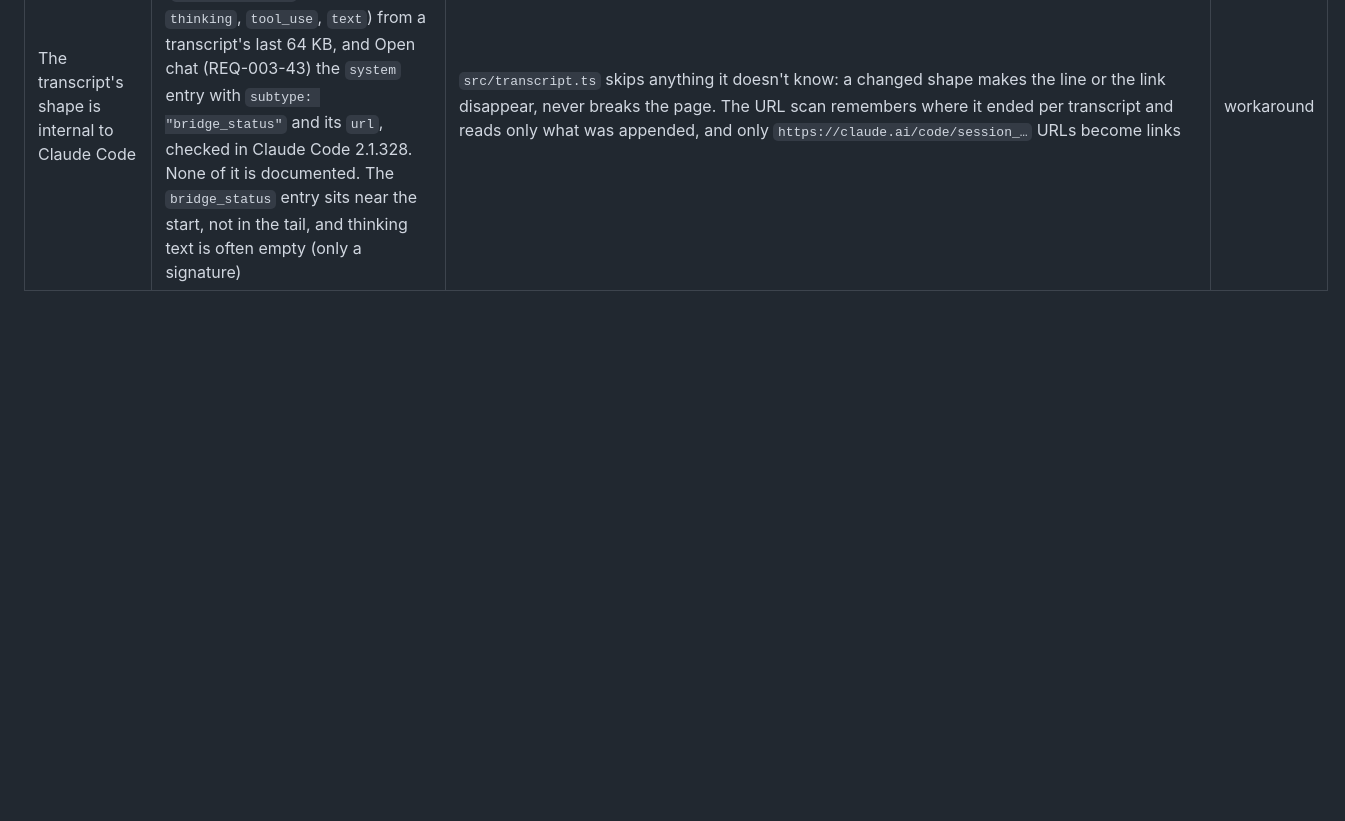
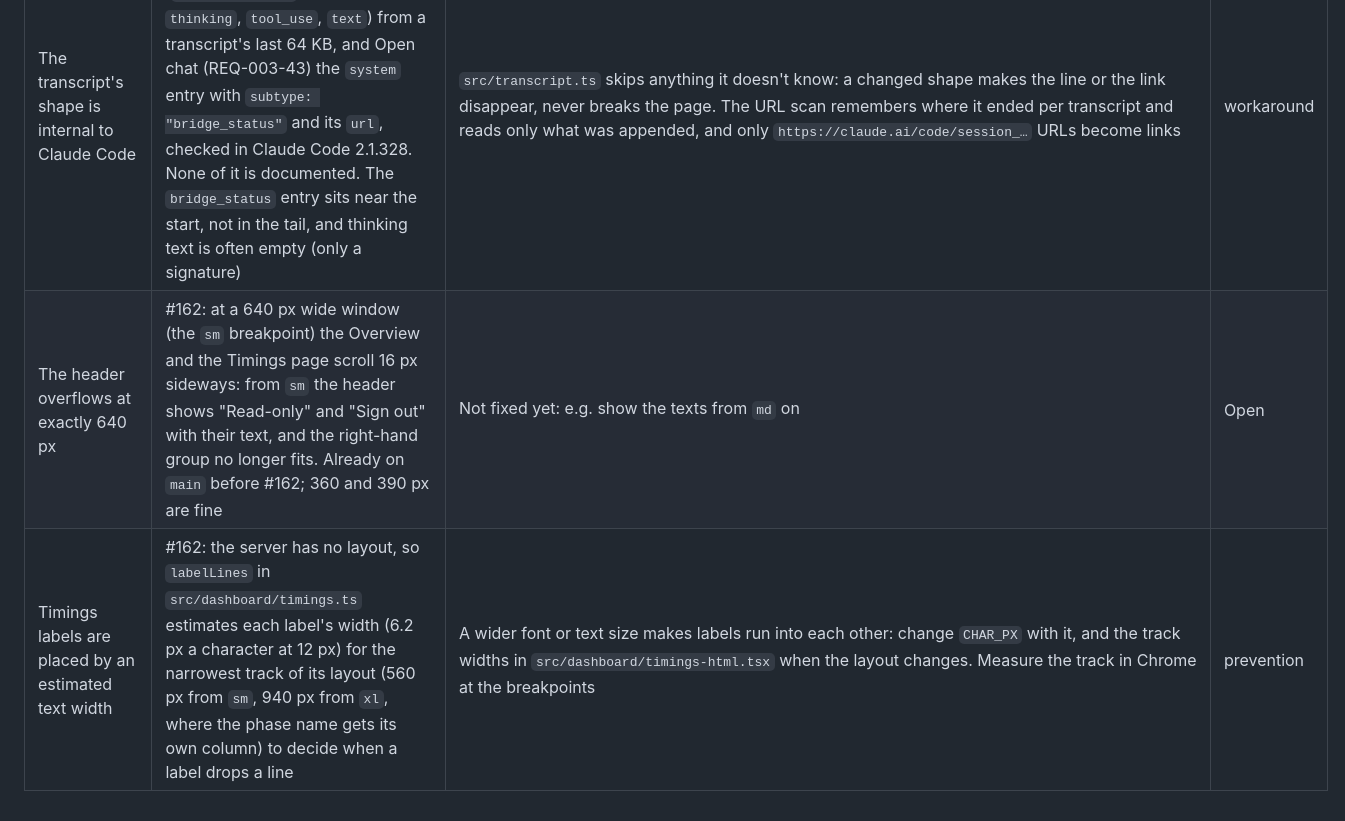
Before and after one commit to Flayms/Github-Issue-Coordinator, a Markdown page: docs/known-pitfalls.md, the part around the change. Drawn GitHub-style; blank space fills up the shorter version.

```diff
--- a/docs/known-pitfalls.md
+++ b/docs/known-pitfalls.md
@@ -39,3 +39,5 @@ Problems hit during development — either to avoid them in the future or to fix
 | A full `/tmp` breaks agent sessions                                              | #132: `/tmp` was a 1.9 GB tmpfs at 100 %. Leftover headless-Chrome profiles of about 57 MB each (`/tmp/comet-*`, `/tmp/claude-0/cap-*`, `/tmp/com.google.Chrome.*`) filled it; `bun install` failed with `ENOSPC`, Claude Code warned its temp folder `/tmp/claude-0` was full, and two Planner sessions were interrupted (a full disk is the likely, unverified cause)                                                                                                                                                      | REQ-001-62: each session's `TMPDIR` and `CLAUDE_CODE_TMPDIR` point to `sessions/<id>/tmp` on the main disk, deleted when the session closes; `bun run doctor` warns below 1 GB free (REQ-005-08). Create Chrome profiles with `mkdtemp(join(os.tmpdir(), …))` and remove them in `finally`, as `scripts/dashboard-screenshots.ts` does; never hard-code `/tmp`. Old leftovers in `/tmp` must be removed by hand                                                                                                                                                                                                 | fixed      |
 | A customizable select (`appearance: base-select`) changes the closed select too  | #169: in Chrome the closed select no longer looks native. It takes the page's line height (2px taller), lets a long label wrap onto a second line instead of clipping it, and sizes to its widest option with room for only a small picker icon, so a wider icon cuts off the end of the label. The label sits in a UA shadow element that CSS can't reach. A headless shot of the open picker needs `showPicker()` with a user gesture (CDP `Runtime.evaluate` with `userGesture: true`); a dispatched click didn't open it | `src/dashboard/styles.css`: `line-height: normal` and a fixed `block-size` that clips at the content box (`overflow: clip; overflow-clip-margin: content-box`), so only the first line shows; `overflow-wrap: anywhere`, so the chevron is never pushed out; a 10px chevron with a 4px gap. All of it under `@supports (appearance: base-select)`, so other browsers keep their native select                                                                                                                                                                                                                   | workaround |
 | The transcript's shape is internal to Claude Code                                | #164: the Now line (REQ-003-42) reads `assistant` entries (`message.content` blocks `thinking`, `tool_use`, `text`) from a transcript's last 64 KB, and Open chat (REQ-003-43) the `system` entry with `subtype: "bridge_status"` and its `url`, checked in Claude Code 2.1.328. None of it is documented. The `bridge_status` entry sits near the start, not in the tail, and thinking text is often empty (only a signature)                                                                                               | `src/transcript.ts` skips anything it doesn't know: a changed shape makes the line or the link disappear, never breaks the page. The URL scan remembers where it ended per transcript and reads only what was appended, and only `https://claude.ai/code/session_…` URLs become links                                                                                                                                                                                                                                                                                                                           | workaround |
+| The header overflows at exactly 640 px                                           | #162: at a 640 px wide window (the `sm` breakpoint) the Overview and the Timings page scroll 16 px sideways: from `sm` the header shows "Read-only" and "Sign out" with their text, and the right-hand group no longer fits. Already on `main` before #162; 360 and 390 px are fine                                                                                                                                                                                                                                          | Not fixed yet: e.g. show the texts from `md` on                                                                                                                                                                                                                                                                                                                                                                                                                                                                                                                                                                 | Open       |
+| Timings labels are placed by an estimated text width                             | #162: the server has no layout, so `labelLines` in `src/dashboard/timings.ts` estimates each label's width (6.2 px a character at 12 px) for the narrowest track of its layout (560 px from `sm`, 940 px from `xl`, where the phase name gets its own column) to decide when a label drops a line                                                                                                                                                                                                                            | A wider font or text size makes labels run into each other: change `CHAR_PX` with it, and the track widths in `src/dashboard/timings-html.tsx` when the layout changes. Measure the track in Chrome at the breakpoints                                                                                                                                                                                                                                                                                                                                                                                          | prevention |
```
Also changed, not shown: README.md (+1 -1 lines), docs/how-it-works.md (+1 -1 lines), docs/images/dashboard-phone.png, 12 other files.
